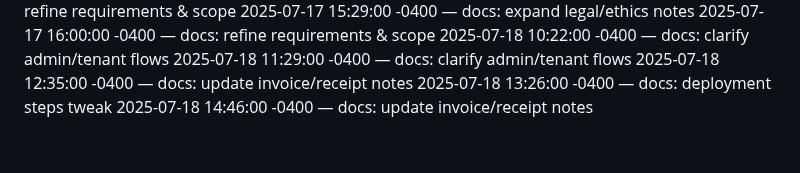
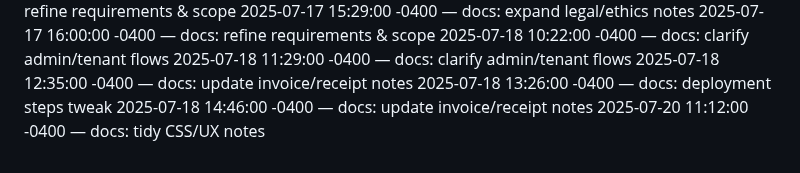
Before and after one commit to Dumisani-C/advanced_payment_and_support_system, a Markdown page: docs/CHANGELOG.md, the part around the change. Rendered like a GitHub page.

Commit message:
docs: tidy CSS/UX notes

```diff
--- a/docs/CHANGELOG.md
+++ b/docs/CHANGELOG.md
@@ -502,3 +502,4 @@
 2025-07-18 12:35:00 -0400 — docs: update invoice/receipt notes
 2025-07-18 13:26:00 -0400 — docs: deployment steps tweak
 2025-07-18 14:46:00 -0400 — docs: update invoice/receipt notes
+2025-07-20 11:12:00 -0400 — docs: tidy CSS/UX notes
```
